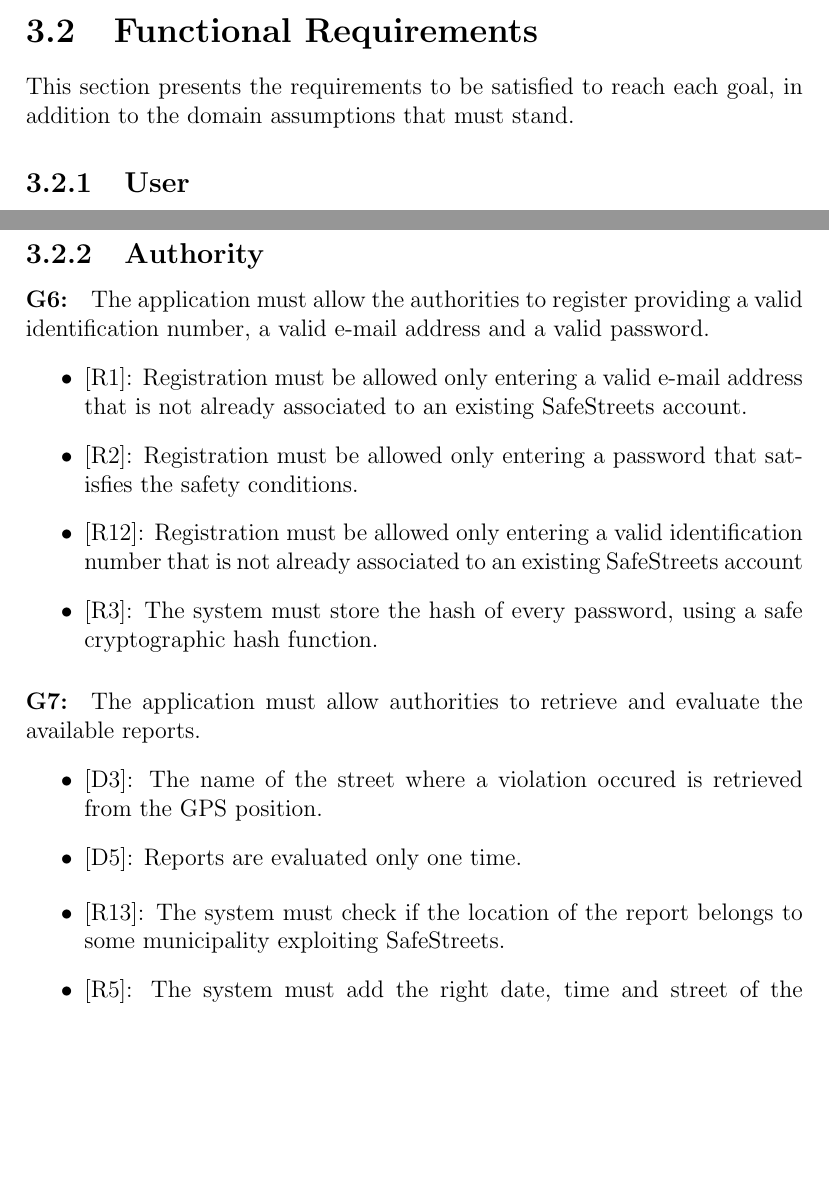
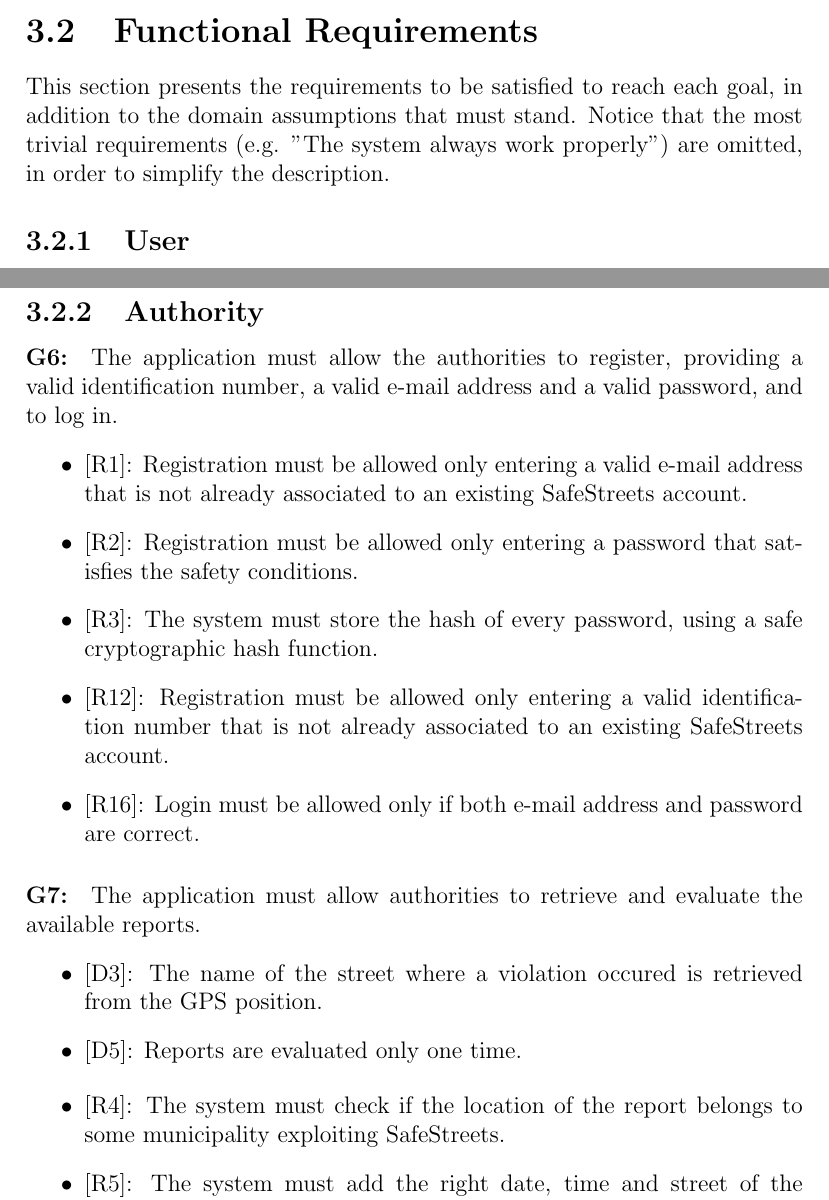
Before and after one commit to Frangi97/FrangiFucci, a LaTeX document (RASD/RASD.tex): two parts of pages 16 and 26 of 40, joined at a grey line, cut so that both start at the same text, the shorter picture padded with empty space. Compiled offline with pdfLaTeX.

Commit message:
Update RASD

```diff
--- a/RASD/RASD.tex
+++ b/RASD/RASD.tex
@@ -347,10 +347,11 @@ The following are the assumptions made to simplify and clarify some situation th
 		\subsection{Communication interfaces}
 			The system has no communication interfaces.
 	\section{Functional Requirements}
-		This section presents the requirements to be satisfied to reach each goal, in addition to the domain assumptions that must stand.
+		This section presents the requirements to be satisfied to reach each goal, in addition to the domain assumptions that must stand. Notice that the
+		most trivial requirements (e.g. "The system always work properly") are omitted, in order to simplify the description.
 		\subsection{User}
 
-			\paragraph {G1:} The application must allow the users to register entering an e-mail address and a password.
+			\paragraph {G1:} The application must allow the users to register, entering an e-mail address and a password, and to log in.
 			\begin{itemize}
 				\item{[R1]:} Registration must be allowed only entering a valid e-mail address that is not already associated to an existing SafeStreets account.
 				\item{[R2]:} Registration must be allowed only entering a password that satisfies the safety conditions.
@@ -646,12 +648,14 @@ The following are the assumptions made to simplify and clarify some situation th
 				\end{figure}
 		\subsection{Authority}
 
-			\paragraph {G6:} The application must allow the authorities to register providing a valid identification number, a valid e-mail address and a valid password.
+			\paragraph {G6:} The application must allow the authorities to register, providing a valid identification number, a valid e-mail address and a valid password,
+			and to log in.
 				\begin{itemize}
 					\item{[R1]:} Registration must be allowed only entering a valid e-mail address that is not already associated to an existing SafeStreets account.
 					\item{[R2]:} Registration must be allowed only entering a password that satisfies the safety conditions.
-					\item{[R12]:} Registration must be allowed only entering a valid identification number that is not already associated to an existing SafeStreets account
 					\item{[R3]:} The system must store the hash of every password, using a safe cryptographic hash function.
+					\item{[R12]:} Registration must be allowed only entering a valid identification number that is not already associated to an existing SafeStreets account.
+					\item{[R16]:} Login must be allowed only if both e-mail address and password are correct.
 				\end{itemize}
 
 			\paragraph {G7:} The application must allow authorities to retrieve and evaluate the available reports.
@@ -660,7 +664,7 @@ The following are the assumptions made to simplify and clarify some situation th
 					\item{[D5]:} Reports are evaluated only one time.
 				\end{itemize}
 				\begin{itemize}
-					\item{[R13]:} The system must check if the location of the report belongs to some municipality exploiting SafeStreets.
+					\item{[R4]:} The system must check if the location of the report belongs to some municipality exploiting SafeStreets.
 					\item{[R5]:} The system must add the right date, time and street of the violation to the data provided by the user.
 					\item{[R11]:} The system must assign to each report a unique identification number.
 					\item{[R13:]} The system must guarantee that each municipality is covered by at least one authority.
```
Also changed, not shown: RASD/RASD.tex (13 more changed lines).
